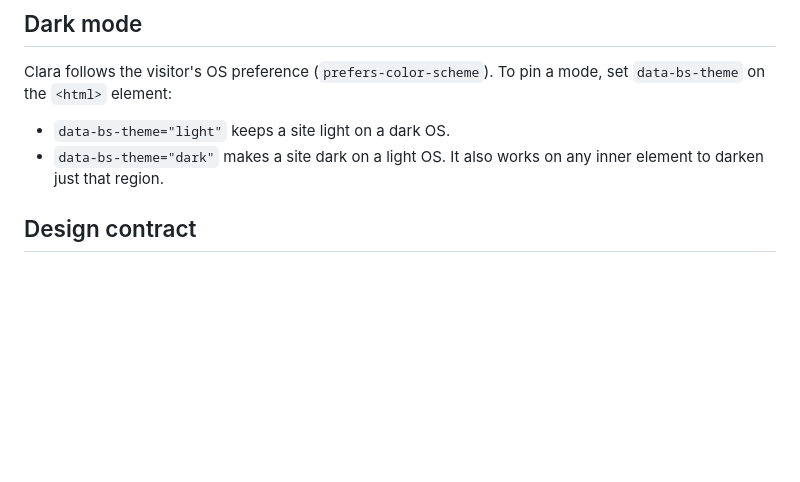
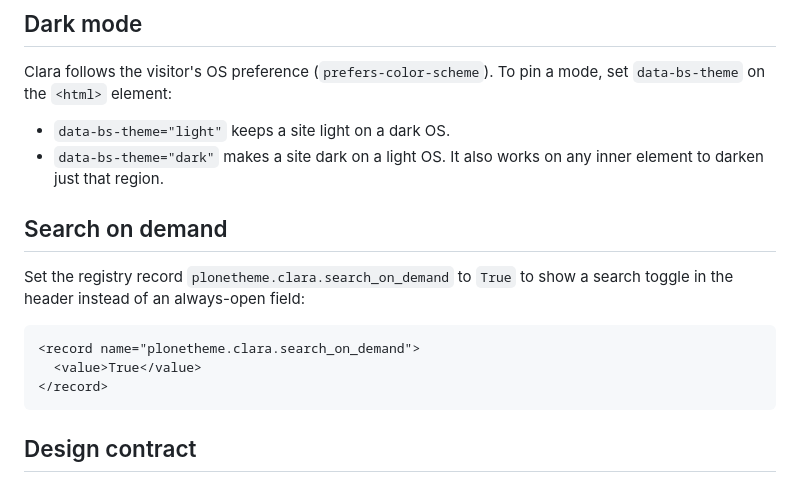
Before and after one commit to MrTango/plonetheme.clara, a Markdown page: README.md, the part around the change. Rendered like a GitHub page; blank space fills up the shorter version.

Commit message:
Document the on-demand search option

````diff
--- a/README.md
+++ b/README.md
@@ -35,6 +35,17 @@ mode, set `data-bs-theme` on the `<html>` element:
 - `data-bs-theme="light"` keeps a site light on a dark OS.
 - `data-bs-theme="dark"` makes a site dark on a light OS. It also works on any
   inner element to darken just that region.
+
+## Search on demand
+
+Set the registry record `plonetheme.clara.search_on_demand` to `True` to show
+a search toggle in the header instead of an always-open field:
+
+```xml
+<record name="plonetheme.clara.search_on_demand">
+  <value>True</value>
+</record>
+```
 
 ## Design contract
 
````
